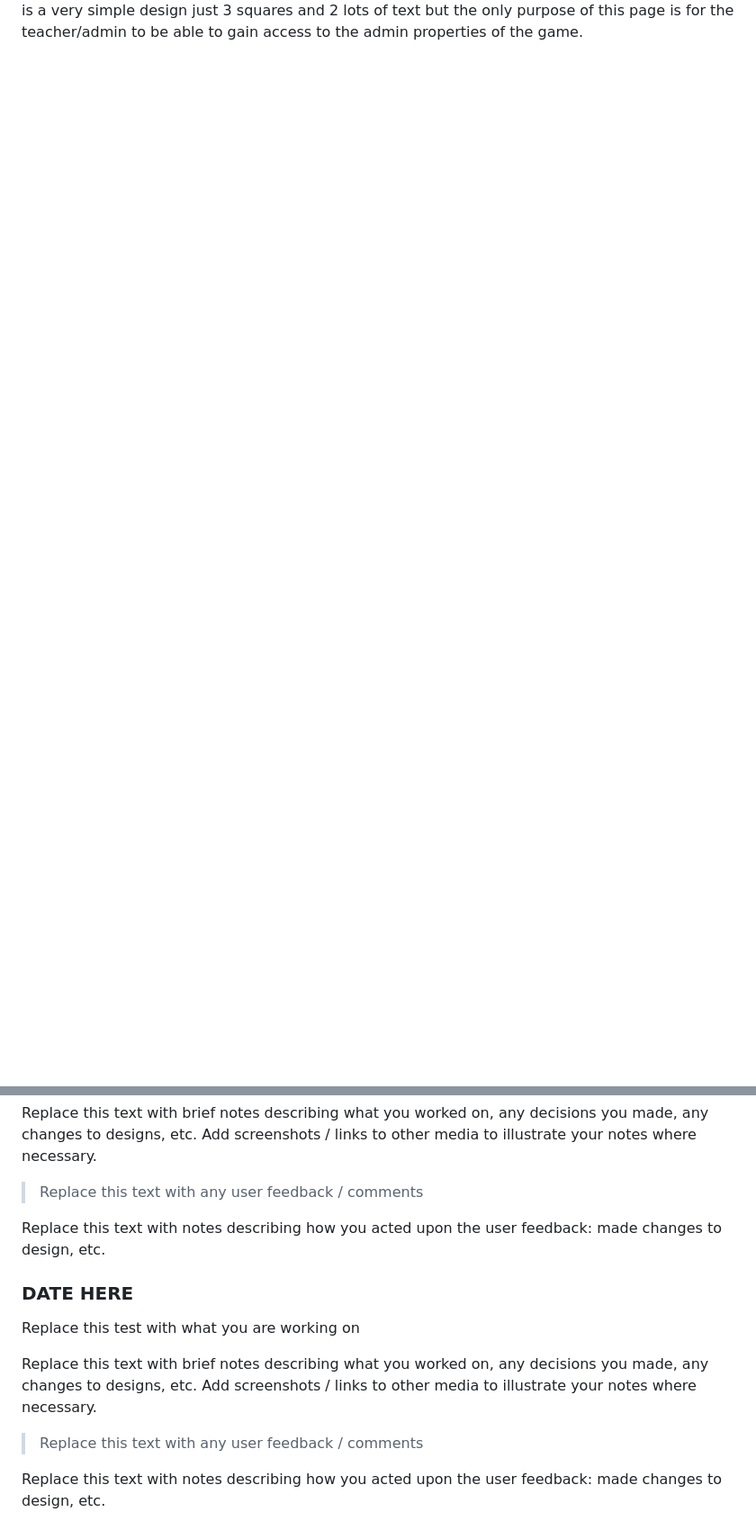
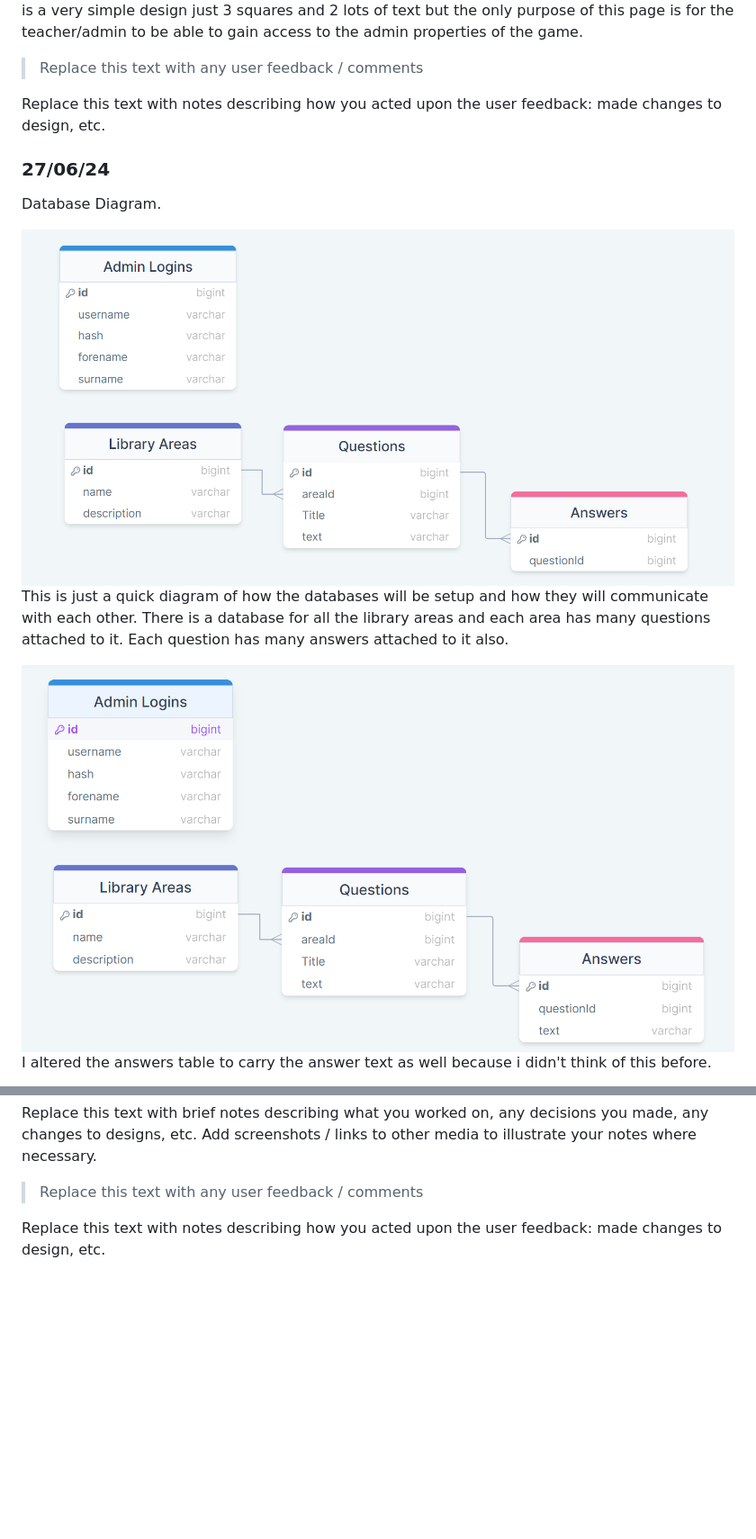
Before and after one commit to waimea-jching/300DTD-assessment, a Markdown page: docs/Development.md, 2 parts joined by grey strips. Shown: that part at 90% size. Drawn GitHub-style; pictures changed too: docs/images/drawSQL-diagram.png (added), docs/images/drawSQL-diagram_2.png (added); blank space fills up the shorter version.

Commit message:
Development Log Update

```diff
--- a/docs/Development.md
+++ b/docs/Development.md
@@ -31,3 +31,18 @@ Simple access/home page for students and admins
 
 ![alt text](images/access-page-snip.png)
 This is a very simple design just 3 squares and 2 lots of text but the only purpose of this page is for the teacher/admin to be able to gain access to the admin properties of the game.
+
+> Replace this text with any user feedback / comments
+
+Replace this text with notes describing how you acted upon the user feedback: made changes to design, etc.
+
+### 27/06/24
+
+Database Diagram.
+
+![alt text](images/drawSQL-diagram.png)
+This is just a quick diagram of how the databases will be setup and how they will communicate with each other. There is a database for all the library areas and each area has many questions attached to it. Each question has many answers attached to it also.
+
+![alt text](images/drawSQL-diagram_2.png)
+I altered the answers table to carry the answer text as well because i didn't think of this before.
+
@@ -65,13 +85,3 @@ Replace this text with brief notes describing what you worked on, any decisions
 > Replace this text with any user feedback / comments
 
 Replace this text with notes describing how you acted upon the user feedback: made changes to design, etc.
-
-### DATE HERE
-
-Replace this test with what you are working on
-
-Replace this text with brief notes describing what you worked on, any decisions you made, any changes to designs, etc. Add screenshots / links to other media to illustrate your notes where necessary.
-
-> Replace this text with any user feedback / comments
-
-Replace this text with notes describing how you acted upon the user feedback: made changes to design, etc.
```
Also changed, not shown: other parts of docs/Development.md (+7 -2 lines), docs/images/DB admin table.png (added), docs/images/DB answers table.png (added), docs/images/DB library areas table.png (added), docs/images/DB questions table.png (added), images/Delete.md (deleted).
